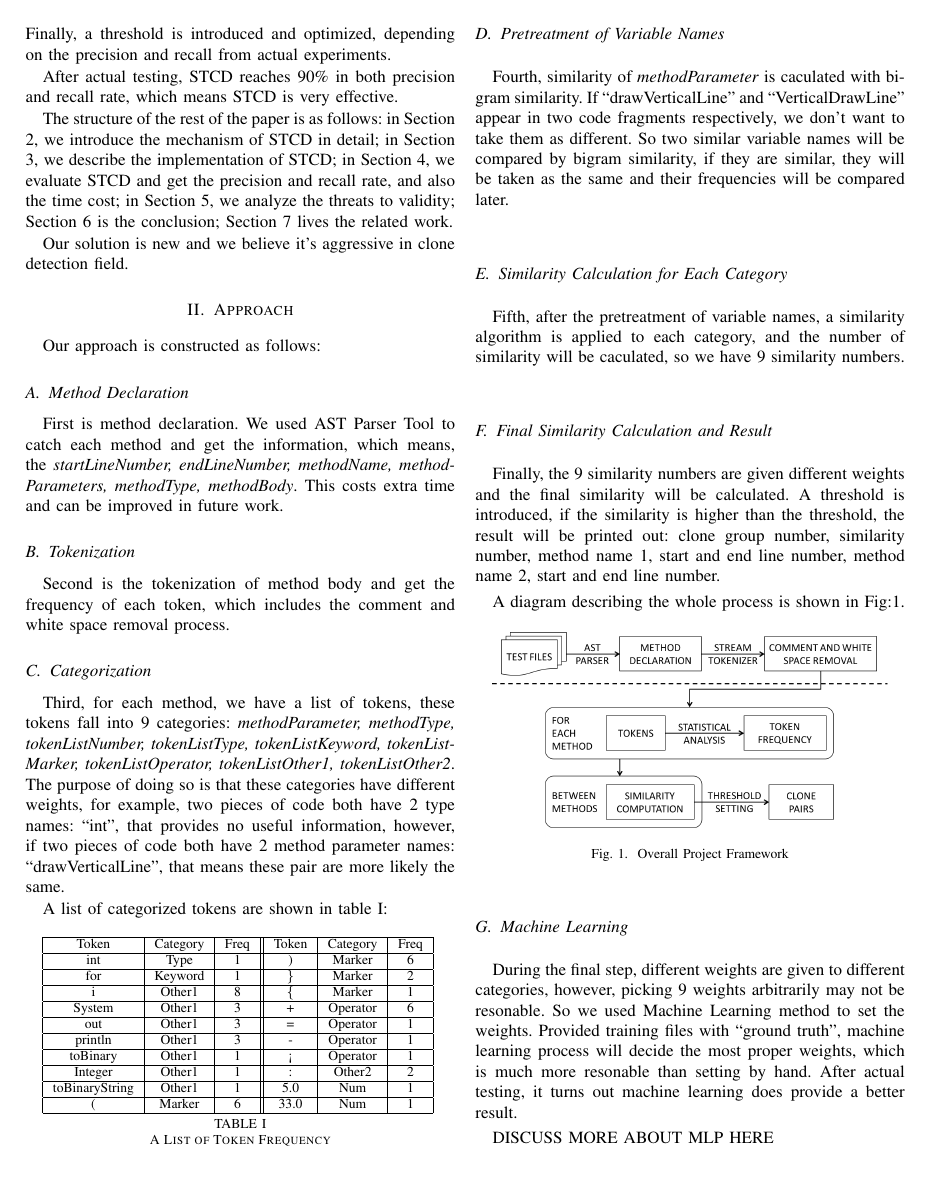
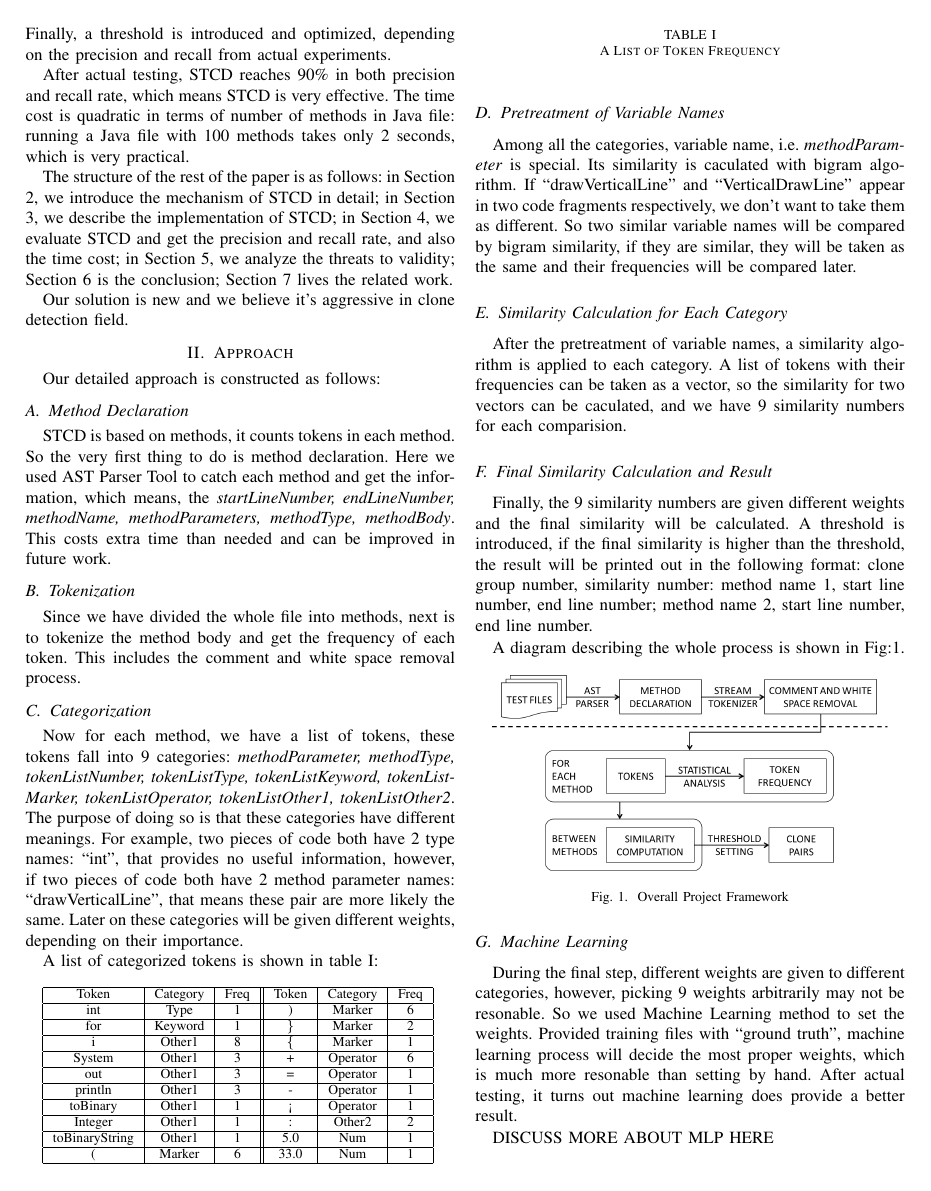
Before and after one commit to CSCC5704/Documents, a LaTeX paper (Report/main.tex, which reads Report/chapter/Approach.tex, Report/chapter/Introduction.tex): page 2 of 7. Compiled offline with pdfLaTeX.

Commit message:
minor change

```diff
--- a/Report/chapter/Approach.tex
+++ b/Report/chapter/Approach.tex
@@ -5,21 +5,21 @@
 
 \section{Approach}
 
-Our approach is constructed as follows:
+Our detailed approach is constructed as follows:
 
 \subsection{Method Declaration}
 
-First is method declaration. We used AST Parser Tool to catch each method and get the information, which means, the \textit{startLineNumber, endLineNumber, methodName, methodParameters, methodType, methodBody}. This costs extra time and can be improved in future work.
+STCD is based on methods, it counts tokens in each method. So the very first thing to do is method declaration. Here we used AST Parser Tool to catch each method and get the information, which means, the \textit{startLineNumber, endLineNumber, methodName, methodParameters, methodType, methodBody}. This costs extra time than needed and can be improved in future work.
 
 \subsection{Tokenization}
 
-Second is the tokenization of method body and get the frequency of each token, which includes the comment and white space removal process.
+Since we have divided the whole file into methods, next is to tokenize the method body and get the frequency of each token. This includes the comment and white space removal process.
 
 \subsection{Categorization}
 
-Third, for each method, we have a list of tokens, these tokens fall into 9 categories: \textit{methodParameter, methodType, tokenListNumber, tokenListType, tokenListKeyword, tokenListMarker, tokenListOperator, tokenListOther1, tokenListOther2}. The purpose of doing so is that these categories have different weights, for example, two pieces of code both have 2 type names: ``int'', that provides no useful information, however, if two pieces of code both have 2 method parameter names: ``drawVerticalLine'', that means these pair are more likely the same.
+Now for each method, we have a list of tokens, these tokens fall into 9 categories: \textit{methodParameter, methodType, tokenListNumber, tokenListType, tokenListKeyword, tokenListMarker, tokenListOperator, tokenListOther1, tokenListOther2}. The purpose of doing so is that these categories have different meanings. For example, two pieces of code both have 2 type names: ``int'', that provides no useful information, however, if two pieces of code both have 2 method parameter names: ``drawVerticalLine'', that means these pair are more likely the same. Later on these categories will be given different weights, depending on their importance.
 
-A list of categorized tokens are shown in table \ref{tab:Table_1}:\\
+A list of categorized tokens is shown in table \ref{tab:Table_1}:\\
 
 \begin{tablehere}
 \footnotesize
@@ -53,15 +53,15 @@ toBinaryString & Other1 & 1	& 5.0 & Num & 1\\
 
 \subsection{Pretreatment of Variable Names}
 
-Fourth, similarity of \textit{methodParameter} is caculated with bigram similarity. If ``drawVerticalLine'' and ``VerticalDrawLine'' appear in two code fragments respectively, we don't want to take them as different. So two similar variable names will be compared by bigram similarity, if they are similar, they will be taken as the same and their frequencies will be compared later.
+Among all the categories, variable name, i.e. \textit{methodParameter} is special. Its similarity is caculated with bigram algorithm. If ``drawVerticalLine'' and ``VerticalDrawLine'' appear in two code fragments respectively, we don't want to take them as different. So two similar variable names will be compared by bigram similarity, if they are similar, they will be taken as the same and their frequencies will be compared later.
 
 \subsection{Similarity Calculation for Each Category}
 
-Fifth, after the pretreatment of variable names, a similarity algorithm is applied to each category, and the number of similarity will be caculated, so we have 9 similarity numbers.
+After the pretreatment of variable names, a similarity algorithm is applied to each category. A list of tokens with their frequencies can be taken as a vector, so the similarity for two vectors can be caculated, and we have 9 similarity numbers for each comparision.
 
 \subsection{Final Similarity Calculation and Result}
 
-Finally, the 9 similarity numbers are given different weights and the final similarity will be calculated. A threshold is introduced, if the similarity is higher than the threshold, the result will be printed out: clone group number, similarity number, method name 1, start and end line number, method name 2, start and end line number.
+Finally, the 9 similarity numbers are given different weights and the final similarity will be calculated. A threshold is introduced, if the final similarity is higher than the threshold, the result will be printed out in the following format: clone group number, similarity number: method name 1, start line number, end line number; method name 2, start line number, end line number.
 
 A diagram describing the whole process is shown in Fig:\ref{fig:Graph_1}.\\
 
--- a/Report/chapter/Introduction.tex
+++ b/Report/chapter/Introduction.tex
@@ -69,7 +69,7 @@ The second step is the pretreatment of variable names, take $v_A$ and $v_B$, com
 After finding matching variable names, the third step is to use a similarity algorithm to measure the two vectors, by putting different weights on different levels of tokens, and the weights can be set by machine learning, which enhances the accuracy.
 Finally, a threshold is introduced and optimized, depending on the precision and recall from actual experiments.
 
-After actual testing, STCD reaches 90\% in both precision and recall rate, which means STCD is very effective.
+After actual testing, STCD reaches 90\% in both precision and recall rate, which means STCD is very effective. The time cost is quadratic in terms of number of methods in Java file: running a Java file with 100 methods takes only 2 seconds, which is very practical.
 
 The structure of the rest of the paper is as follows: in Section 2, we introduce the mechanism of STCD in detail; in Section 3, we describe the implementation of STCD; in Section 4, we evaluate STCD and get the precision and recall rate, and also the time cost; in Section 5, we analyze the threats to validity; Section 6 is the conclusion; Section 7 lives the related work.
 
```
Also changed, not shown: Report/chapter/Evaluation.tex (+3 -3 lines), Report/chapter/Implementation.tex (+2 -2 lines), Report/chapter/Approach.pdf, Report/chapter/Evaluation.pdf, Report/chapter/Implementation.pdf, Report/chapter/Introduction.pdf, Report/main.pdf, 10 other files.
